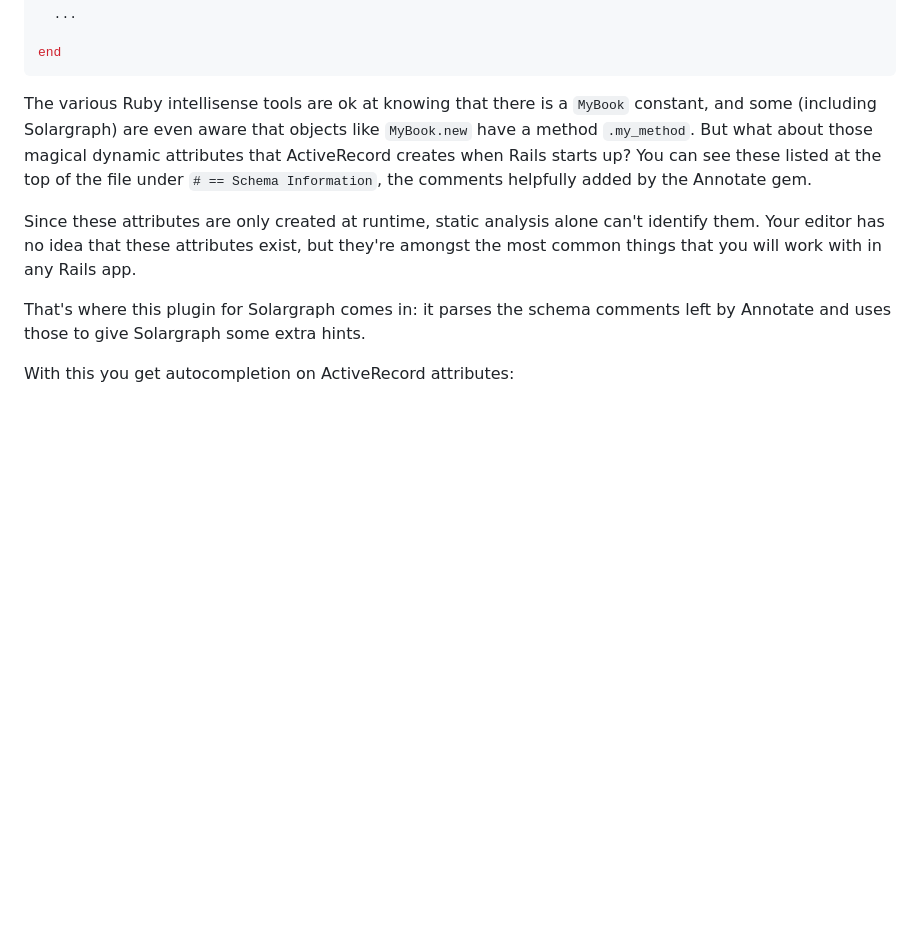
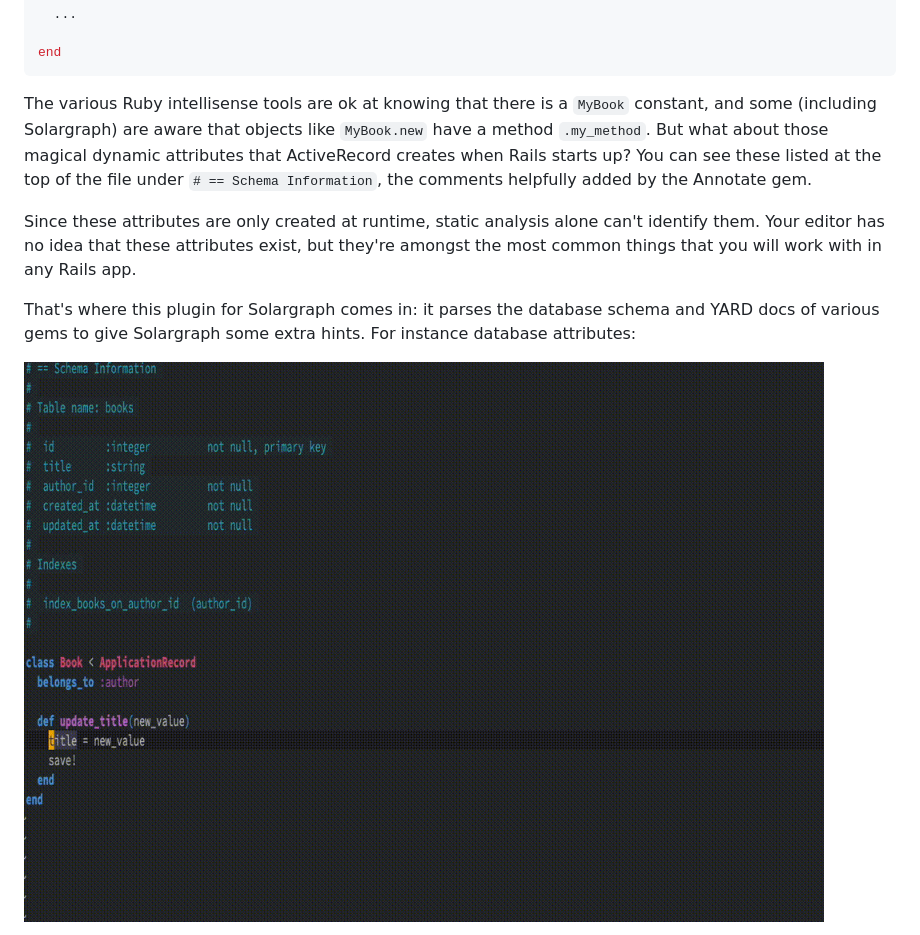
Before and after one commit to iftheshoefritz/solargraph-rails, a Markdown page: README.md, the part around one of its changes. GitHub-like rendering; pictures changed too: assets/sg_rails_1_0_go_to_attribute_definition.gif (added); blank space fills up the shorter version.

````diff
--- a/README.md
+++ b/README.md
@@ -27,11 +24,11 @@ class MyBook < ApplicationRecord
 end
 ```
 
-The various Ruby intellisense tools are ok at knowing that there is a `MyBook` constant, and some (including Solargraph) are even aware that objects like `MyBook.new` have a method `.my_method`. But what about those magical dynamic attributes that ActiveRecord creates when Rails starts up? You can see these listed at the top of the file under `# == Schema Information`, the comments helpfully added by the Annotate gem.
+The various Ruby intellisense tools are ok at knowing that there is a `MyBook` constant, and some (including Solargraph) are aware that objects like `MyBook.new` have a method `.my_method`. But what about those magical dynamic attributes that ActiveRecord creates when Rails starts up? You can see these listed at the top of the file under `# == Schema Information`, the comments helpfully added by the Annotate gem.
 
 Since these attributes are only created at runtime, static analysis alone can't identify them. Your editor has no idea that these attributes exist, but they're amongst the most common things that you will work with in any Rails app.
 
-That's where this plugin for Solargraph comes in: it parses the schema comments left by Annotate and uses those to give Solargraph some extra hints.
+That's where this plugin for Solargraph comes in: it parses the database schema and YARD docs of various gems to give Solargraph some extra hints. For instance database attributes:
 
-With this you get autocompletion on ActiveRecord attributes:
+ ![Go to attribute schema definition](assets/sg_rails_1_0_go_to_attribute_definition.gif)
 
````
Also changed, not shown: other parts of README.md (+29 -48 lines), CHANGELOG.md (+15 -0 lines), assets/sg_rails_1_0_activerecord_support.gif (added), assets/sg_rails_1_0_association_completion.gif (added), assets/sg_rails_1_0_routes_support.gif (added), 1 other file.
